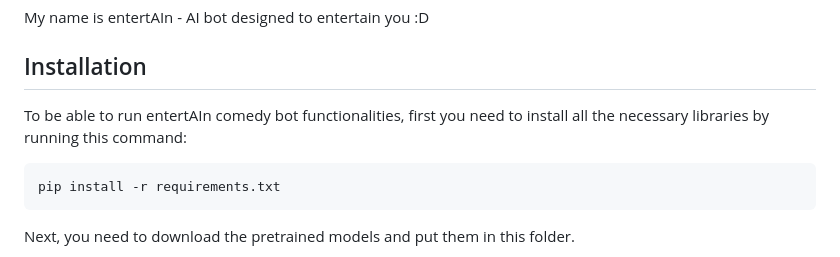
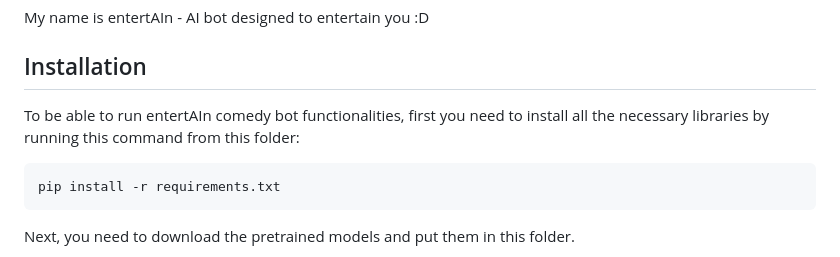
Before and after one commit to konfuzio-ai/ai-comedy-club, a Markdown page: bots/entertAIn/README.md, the part around the change. GitHub-like rendering.

````diff
--- a/bots/entertAIn/README.md
+++ b/bots/entertAIn/README.md
@@ -7,7 +7,7 @@ My name is entertAIn - AI bot designed to entertain you :D
 
 ## Installation
 
-To be able to run entertAIn comedy bot functionalities, first you need to install all the necessary libraries by running this command:
+To be able to run entertAIn comedy bot functionalities, first you need to install all the necessary libraries by running this command from this folder:
 
 ```
 pip install -r requirements.txt
````
